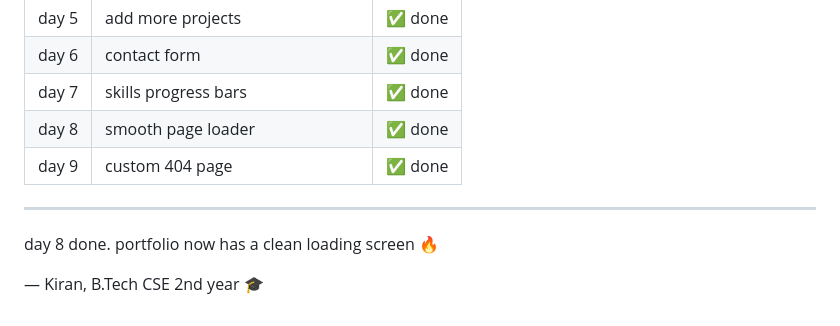
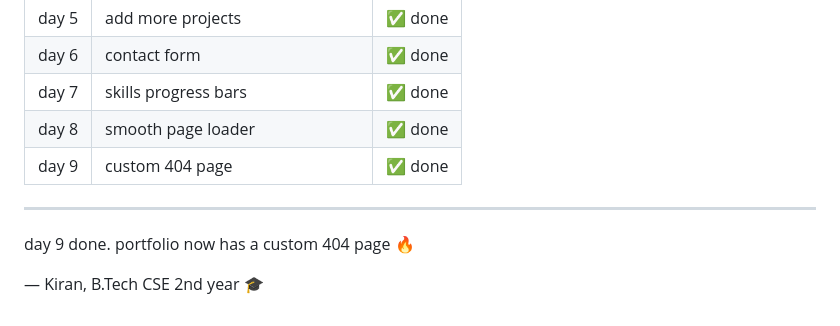
Before and after one commit to kiranmv002/kiran.codes, a Markdown page: README.md, the part around the change. Rendered like a GitHub page.

```diff
--- a/README.md
+++ b/README.md
@@ -134,9 +134,9 @@ files → `404.html`
 | day 6   | contact form                          | ✅ done    |
 | day 7   | skills progress bars                  | ✅ done    |
 | day 8   | smooth page loader                    | ✅ done    |
-| day 9  | custom 404 page                       | ✅ done    |
+| day 9   | custom 404 page                       | ✅ done    |
 ---
 
-day 8 done. portfolio now has a clean loading screen 🔥
+day 9 done. portfolio now has a custom 404 page  🔥
 
 — Kiran, B.Tech CSE 2nd year 🎓
```
